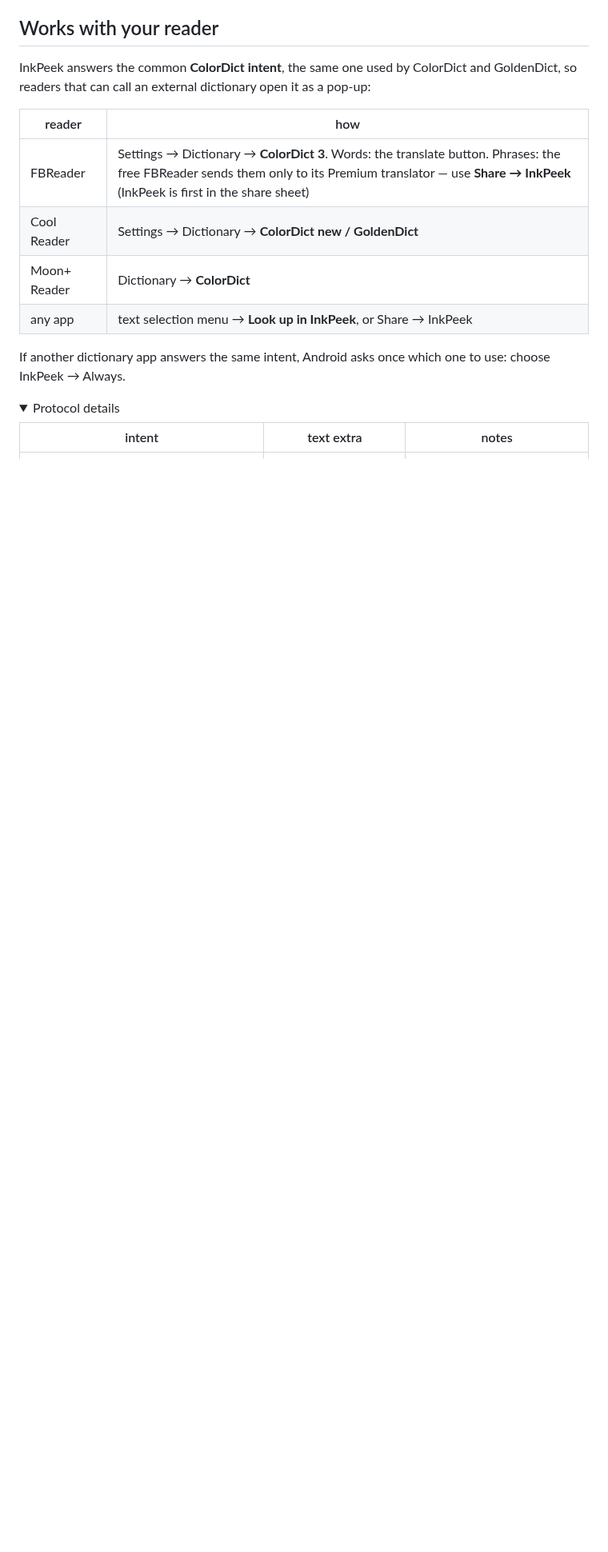
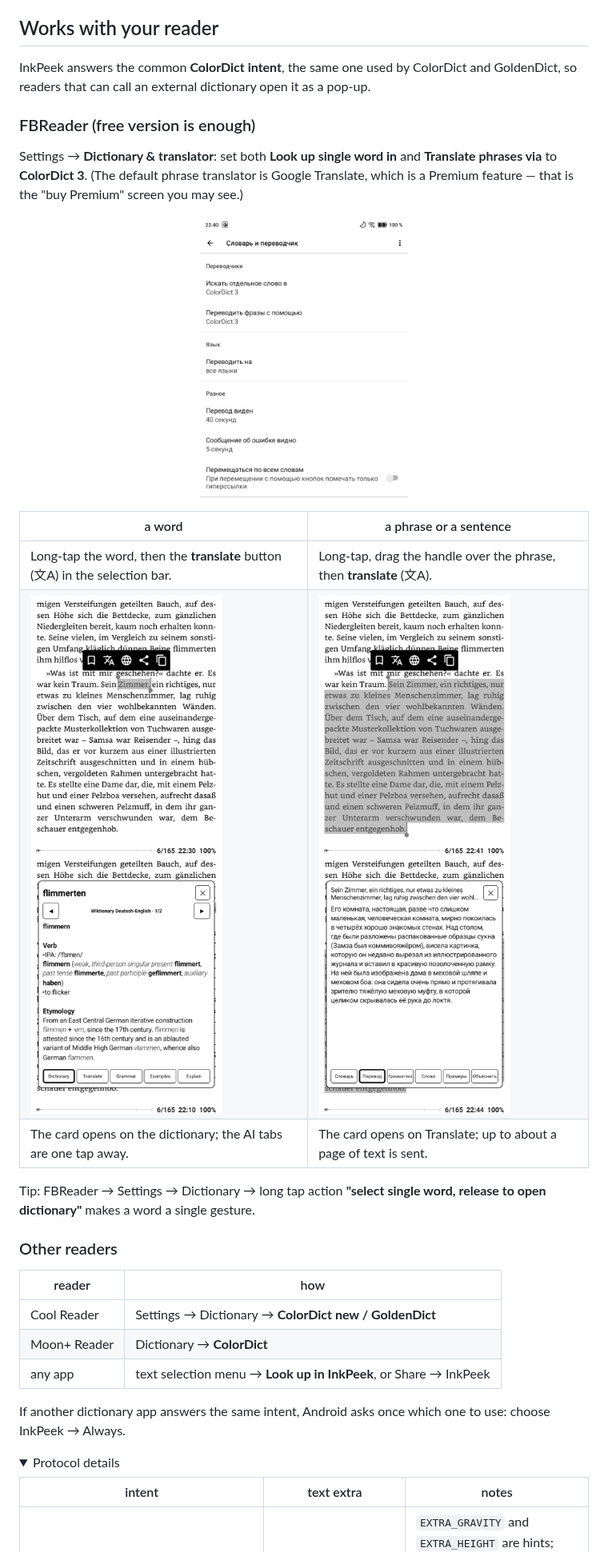
Before and after one commit to kafeg/inkpeek, a Markdown page: README.md, the part around the change. Shown at 80% size. GitHub-like rendering; pictures changed too: docs/img/card-phrase.png (added), docs/img/fbreader-phrase-select.png (added), docs/img/fbreader-settings.png (added); folded sections open; blank space fills up the shorter version.

```diff
--- a/README.md
+++ b/README.md
@@ -33,11 +33,27 @@ give examples. Close the card and you are on the same page.
 
 ## Works with your reader
 InkPeek answers the common **ColorDict intent**, the same one used by ColorDict and GoldenDict, so readers that can
-call an external dictionary open it as a pop-up:
+call an external dictionary open it as a pop-up.
 
+### FBReader (free version is enough)
+Settings → **Dictionary & translator**: set both **Look up single word in** and **Translate phrases via** to
+**ColorDict 3**. (The default phrase translator is Google Translate, which is a Premium feature — that is the
+"buy Premium" screen you may see.)
+
+<p align="center"><img src="docs/img/fbreader-settings.png" width="260" alt="FBReader: Dictionary & translator → ColorDict 3 for words and phrases"></p>
+
+| a word | a phrase or a sentence |
+|---|---|
+| Long-tap the word, then the **translate** button (文A) in the selection bar. | Long-tap, drag the handle over the phrase, then **translate** (文A). |
+| <img src="docs/img/fbreader-word-select.png" width="240"> <img src="docs/img/card-dictionary.png" width="240"> | <img src="docs/img/fbreader-phrase-select.png" width="240"> <img src="docs/img/card-phrase.png" width="240"> |
+| The card opens on the dictionary; the AI tabs are one tap away. | The card opens on Translate; up to about a page of text is sent. |
+
+Tip: FBReader → Settings → Dictionary → long tap action **"select single word, release to open dictionary"** makes
+a word a single gesture.
+
+### Other readers
 | reader | how |
 |---|---|
-| FBReader | Settings → Dictionary → **ColorDict 3**. Words: the translate button. Phrases: the free FBReader sends them only to its Premium translator — use **Share → InkPeek** (InkPeek is first in the share sheet) |
 | Cool Reader | Settings → Dictionary → **ColorDict new / GoldenDict** |
 | Moon+ Reader | Dictionary → **ColorDict** |
 | any app | text selection menu → **Look up in InkPeek**, or Share → InkPeek |
```
Also changed, not shown: 1 other file.
